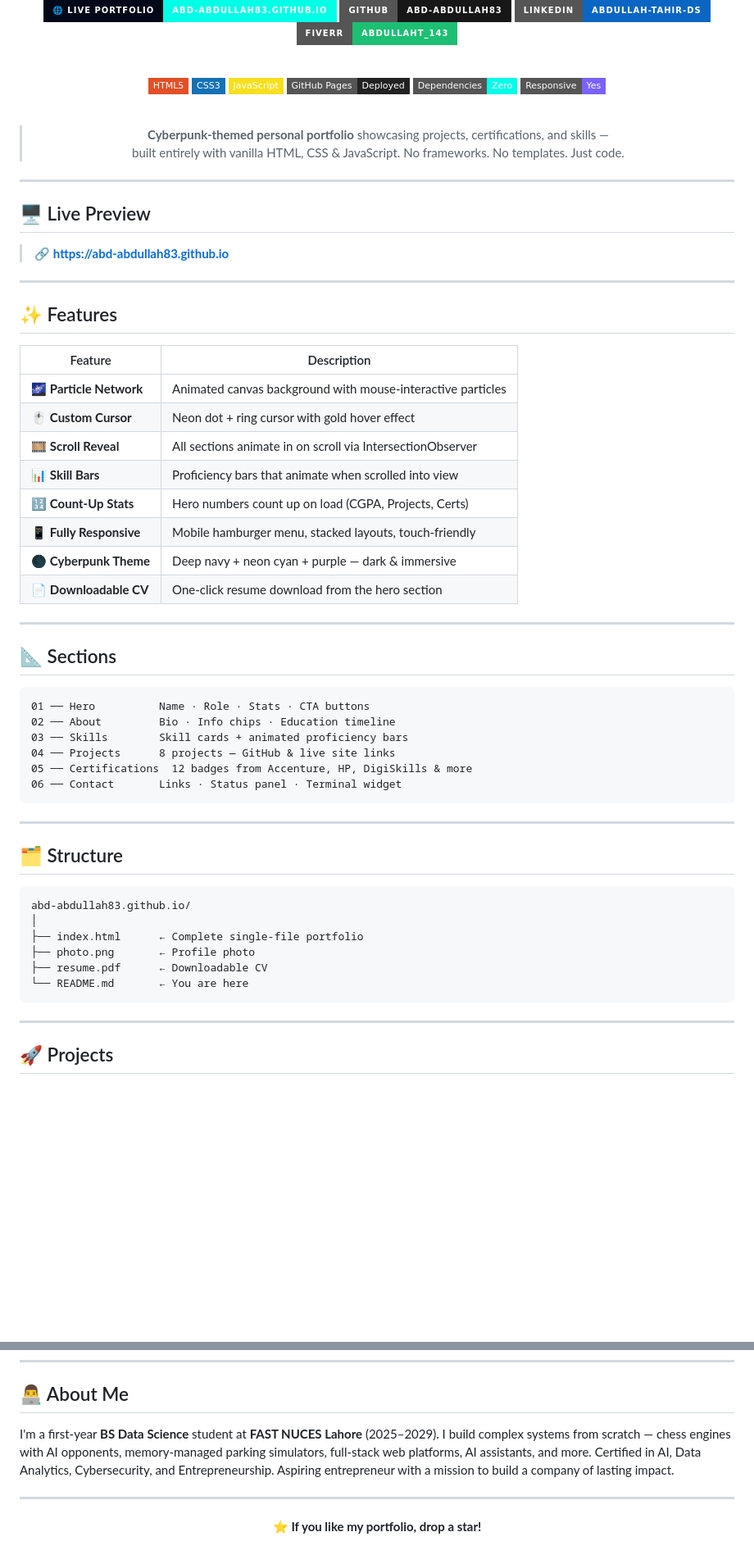
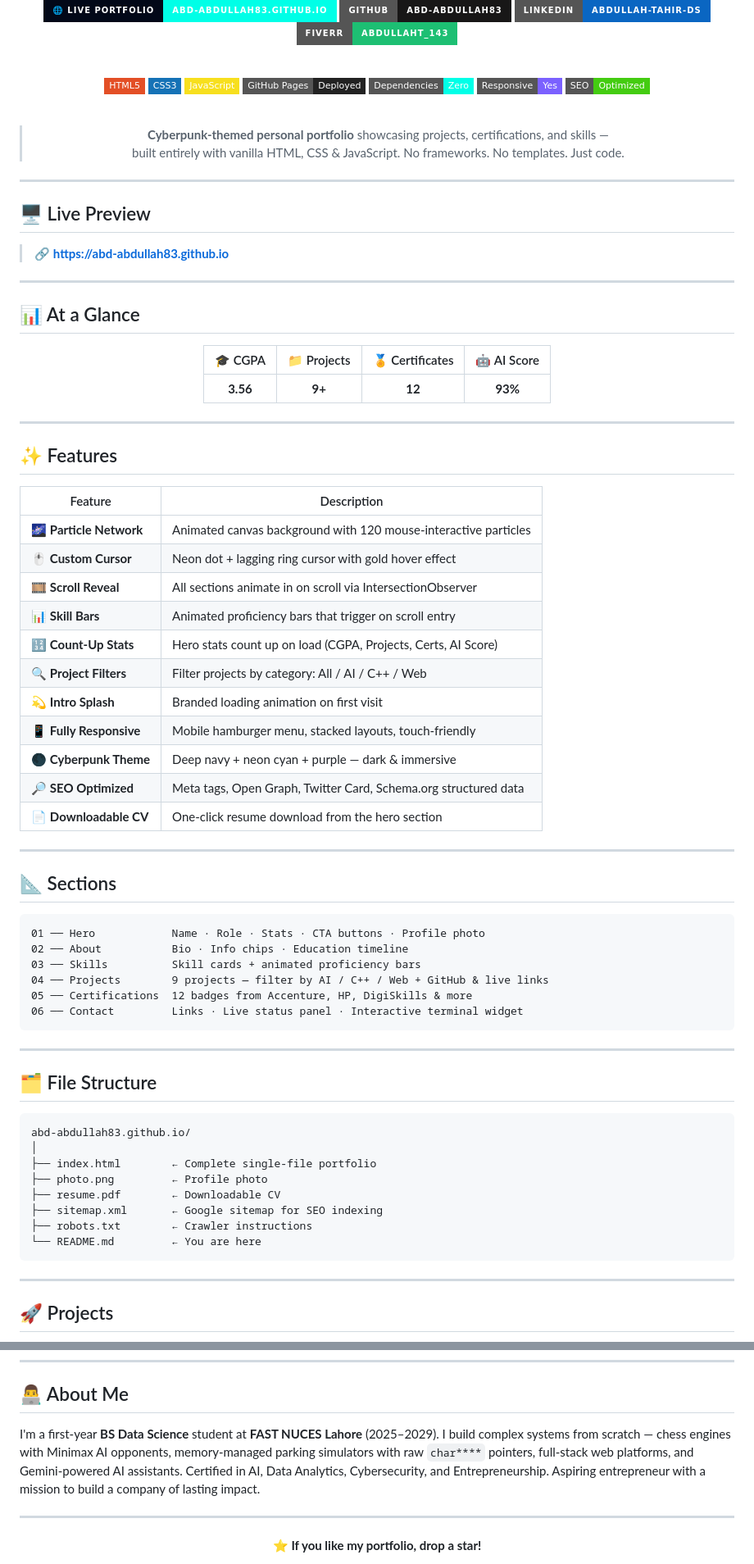
Before and after one commit to Abd-Abdullah83/Abd-Abdullah83.github.io, a Markdown page: README.md, 2 parts joined by grey strips. Shown at 82% size. Rendered like a GitHub page; badges without logos; blank space fills up the shorter version.

````diff
--- a/README.md
+++ b/README.md
@@ -17,6 +17,7 @@
 ![GitHub Pages](https://img.shields.io/badge/GitHub%20Pages-Deployed-222?style=flat-square&logo=github)
 ![Zero Dependencies](https://img.shields.io/badge/Dependencies-Zero-00ffe7?style=flat-square)
 ![Responsive](https://img.shields.io/badge/Responsive-Yes-7b61ff?style=flat-square)
+![SEO Optimized](https://img.shields.io/badge/SEO-Optimized-brightgreen?style=flat-square)
 
 <br/>
 
@@ -33,17 +34,32 @@
 
 ---
 
+## 📊 At a Glance
+
+<div align="center">
+
+| 🎓 CGPA | 📁 Projects | 🏅 Certificates | 🤖 AI Score |
+|:-------:|:-----------:|:---------------:|:-----------:|
+| **3.56** | **9+** | **12** | **93%** |
+
+</div>
+
+---
+
 ## ✨ Features
 
 | Feature | Description |
 |--------|-------------|
-| 🌌 **Particle Network** | Animated canvas background with mouse-interactive particles |
-| 🖱️ **Custom Cursor** | Neon dot + ring cursor with gold hover effect |
+| 🌌 **Particle Network** | Animated canvas background with 120 mouse-interactive particles |
+| 🖱️ **Custom Cursor** | Neon dot + lagging ring cursor with gold hover effect |
 | 🎞️ **Scroll Reveal** | All sections animate in on scroll via IntersectionObserver |
-| 📊 **Skill Bars** | Proficiency bars that animate when scrolled into view |
-| 🔢 **Count-Up Stats** | Hero numbers count up on load (CGPA, Projects, Certs) |
+| 📊 **Skill Bars** | Animated proficiency bars that trigger on scroll entry |
+| 🔢 **Count-Up Stats** | Hero stats count up on load (CGPA, Projects, Certs, AI Score) |
+| 🔍 **Project Filters** | Filter projects by category: All / AI / C++ / Web |
+| 💫 **Intro Splash** | Branded loading animation on first visit |
 | 📱 **Fully Responsive** | Mobile hamburger menu, stacked layouts, touch-friendly |
 | 🌑 **Cyberpunk Theme** | Deep navy + neon cyan + purple — dark & immersive |
+| 🔎 **SEO Optimized** | Meta tags, Open Graph, Twitter Card, Schema.org structured data |
 | 📄 **Downloadable CV** | One-click resume download from the hero section |
 
 ---
@@ -51,25 +67,27 @@
 ## 📐 Sections
 
 ```
-01 ── Hero          Name · Role · Stats · CTA buttons
-02 ── About         Bio · Info chips · Education timeline
-03 ── Skills        Skill cards + animated proficiency bars
-04 ── Projects      8 projects — GitHub & live site links
+01 ── Hero            Name · Role · Stats · CTA buttons · Profile photo
+02 ── About           Bio · Info chips · Education timeline
+03 ── Skills          Skill cards + animated proficiency bars
+04 ── Projects        9 projects — filter by AI / C++ / Web + GitHub & live links
 05 ── Certifications  12 badges from Accenture, HP, DigiSkills & more
-06 ── Contact       Links · Status panel · Terminal widget
+06 ── Contact         Links · Live status panel · Interactive terminal widget
 ```
 
 ---
 
-## 🗂️ Structure
+## 🗂️ File Structure
 
 ```
 abd-abdullah83.github.io/
 │
-├── index.html      ← Complete single-file portfolio
-├── photo.png       ← Profile photo
-├── resume.pdf      ← Downloadable CV
-└── README.md       ← You are here
+├── index.html        ← Complete single-file portfolio
+├── photo.png         ← Profile photo
+├── resume.pdf        ← Downloadable CV
+├── sitemap.xml       ← Google sitemap for SEO indexing
+├── robots.txt        ← Crawler instructions
+└── README.md         ← You are here
 ```
 
 ---
@@ -152,7 +170,7 @@ GitHub Pages  Free static deployment
 
 ## 👨‍💻 About Me
 
-I'm a first-year **BS Data Science** student at **FAST NUCES Lahore** (2025–2029). I build complex systems from scratch — chess engines with AI opponents, memory-managed parking simulators, full-stack web platforms, AI assistants, and more. Certified in AI, Data Analytics, Cybersecurity, and Entrepreneurship. Aspiring entrepreneur with a mission to build a company of lasting impact.
+I'm a first-year **BS Data Science** student at **FAST NUCES Lahore** (2025–2029). I build complex systems from scratch — chess engines with Minimax AI opponents, memory-managed parking simulators with raw `char****` pointers, full-stack web platforms, and Gemini-powered AI assistants. Certified in AI, Data Analytics, Cybersecurity, and Entrepreneurship. Aspiring entrepreneur with a mission to build a company of lasting impact.
 
 ---
 
````
Also changed, not shown: other parts of README.md (+28 -28 lines).
